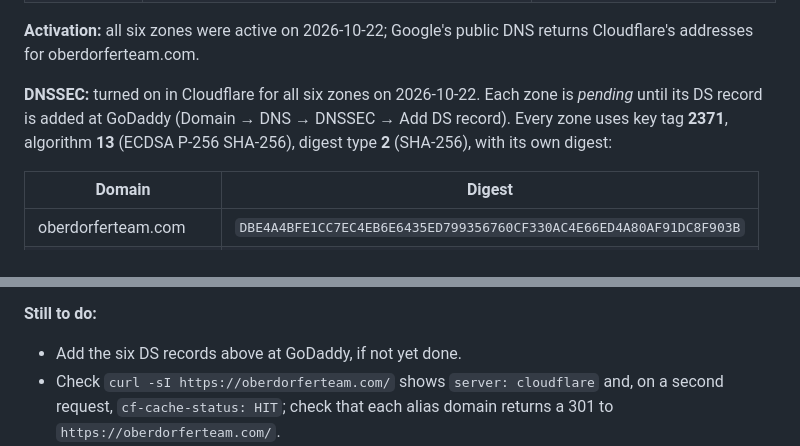
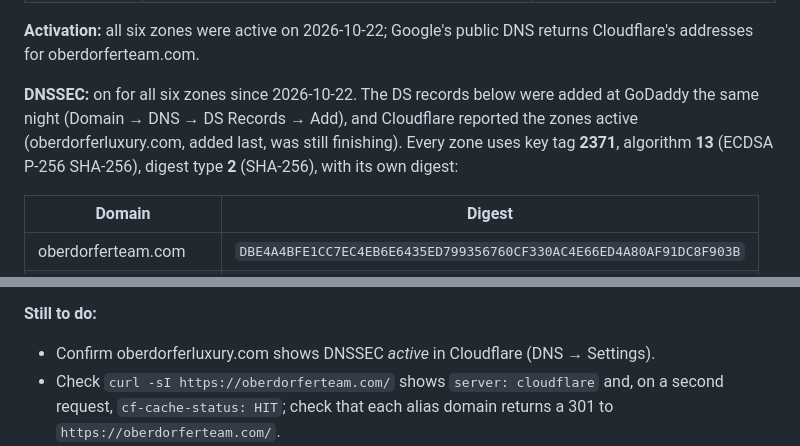
Before and after one commit to CptNope/The-Oberdorfer-Team-Concept-3, a Markdown page: docs/coming-soon-launch.md, 2 parts joined by grey strips. Drawn GitHub-style.

Commit message:
Mark DNSSEC as live on all six domains
The DS records are now at GoDaddy and Cloudflare reports the zones
active, so the guide's to-do shrinks to confirming the last one.

Co-Authored-By: Claude Opus 5.5 <noreply@anthropic.com>
Claude-Session: https://claude.ai/code/session_019eSKTr6jQvPjMdQLaDf5Mf

```diff
--- a/docs/coming-soon-launch.md
+++ b/docs/coming-soon-launch.md
@@ -109,7 +109,7 @@ Leave `oberdorferteam.com` without these. It gets the Google Workspace records i
 
 **Activation:** all six zones were active on 2026-10-22; Google's public DNS returns Cloudflare's addresses for oberdorferteam.com.
 
-**DNSSEC:** turned on in Cloudflare for all six zones on 2026-10-22. Each zone is *pending* until its DS record is added at GoDaddy (Domain → DNS → DNSSEC → Add DS record). Every zone uses key tag **2371**, algorithm **13** (ECDSA P-256 SHA-256), digest type **2** (SHA-256), with its own digest:
+**DNSSEC:** on for all six zones since 2026-10-22. The DS records below were added at GoDaddy the same night (Domain → DNS → DS Records → Add), and Cloudflare reported the zones active (oberdorferluxury.com, added last, was still finishing). Every zone uses key tag **2371**, algorithm **13** (ECDSA P-256 SHA-256), digest type **2** (SHA-256), with its own digest:
 
 | Domain | Digest |
 |---|---|
@@ -123,7 +123,7 @@ Leave `oberdorferteam.com` without these. It gets the Google Workspace records i
 Cloudflare's DNS → Settings page shows the same values and switches each zone to *active* once it sees the DS record (usually within an hour). **If the domains ever leave Cloudflare, remove the DS records at GoDaddy first**, or the domains stop resolving.
 
 **Still to do:**
-- Add the six DS records above at GoDaddy, if not yet done.
+- Confirm oberdorferluxury.com shows DNSSEC *active* in Cloudflare (DNS → Settings).
 - Check `curl -sI https://oberdorferteam.com/` shows `server: cloudflare` and, on a second request, `cf-cache-status: HIT`; check that each alias domain returns a 301 to `https://oberdorferteam.com/`.
 - When Google Workspace is chosen, add its MX, SPF, DKIM and DMARC records in **Cloudflare** DNS (DNS only, grey cloud). For receiving only, Cloudflare Email Routing can forward addresses such as `team@oberdorferteam.com` to Brandon's and Kaitlyn's Gmail for free.
 - Bot Fight Mode is left off: on the free plan it can't be bypassed for Let's Encrypt renewals or uptime monitors.
```
